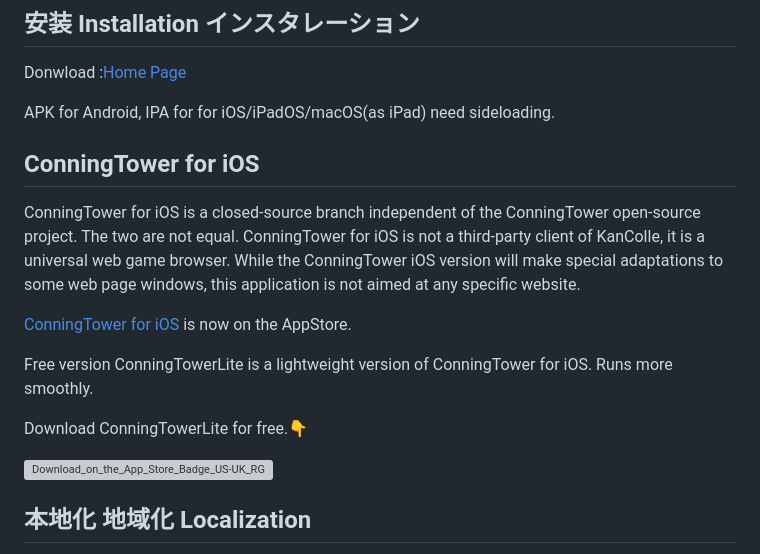
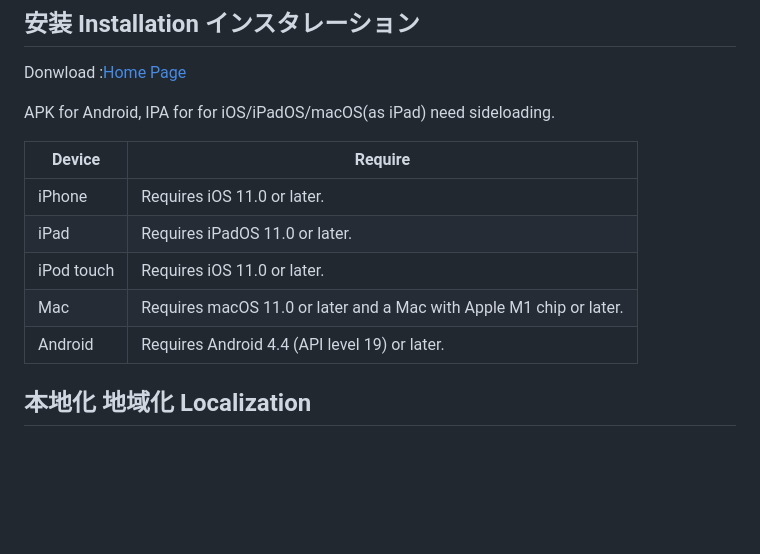
Before and after one commit to andychucs/conning_tower, a Markdown page: README.md, the part around the change. Drawn GitHub-style; blank space fills up the shorter version; grey boxes are pictures that could not be loaded.

```diff
--- a/README.md
+++ b/README.md
@@ -25,18 +25,13 @@ Donwload :[Home Page](https://conntower.github.io/#/)
 
 APK for Android, IPA for for iOS/iPadOS/macOS(as iPad) need sideloading.
 
-## ConningTower for iOS
-
-ConningTower for iOS is a closed-source branch independent of the ConningTower open-source project. The two are not equal. ConningTower for iOS is not a third-party client of KanColle, it is a universal web game browser. While the ConningTower iOS version will make special adaptations to some web page windows, this application is not aimed at any specific website.
-
-[ConningTower for iOS](https://conntower.github.io/#/ios) is now on the AppStore.
-
-Free version ConningTowerLite is a lightweight version of ConningTower for iOS. Runs more smoothly.
-
-Download ConningTowerLite for free.👇
-
-[![Download_on_the_App_Store_Badge_US-UK_RGB_blk_092917](https://user-images.githubusercontent.com/24852023/228246824-f238c38d-a48d-4f85-b4a4-45301f4ec022.svg)](https://apps.apple.com/app/conningtowerlite/id6446118603)
-
+|  Device   | Require  |
+|  ----  | ----  |
+| iPhone  | Requires iOS 11.0 or later. |
+| iPad  | Requires iPadOS 11.0 or later. |
+| iPod touch | Requires iOS 11.0 or later.|
+| Mac | Requires macOS 11.0 or later and a Mac with Apple M1 chip or later. |
+| Android | Requires Android 4.4 (API level 19) or later. |
 
 ## 本地化 地域化 Localization
 
```
